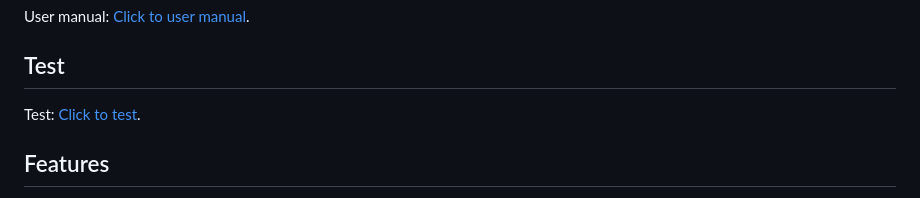
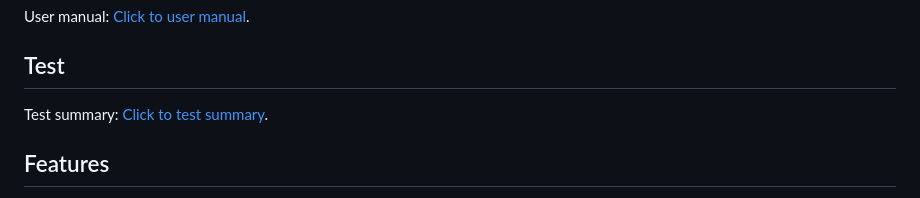
Before and after one commit to lwowlwowl/Personal-AI-Wardrobe-Assistant, a Markdown page: src/README.md, the part around the change. GitHub-like rendering.

Commit message:
feat: update README.md

```diff
--- a/src/README.md
+++ b/src/README.md
@@ -243,7 +243,7 @@ User manual: [Click to user manual](./docs/User%20Guide/user_manual.md).
 
 ## Test
 
-Test: [Click to test](./docs/Test%20Summary/Summary_of_Quality_Assurance.md).
+Test summary: [Click to test summary](./docs/Test%20Summary/Summary_of_Quality_Assurance.md).
 
 ## Features
 
```
Also changed, not shown: README11.md (deleted, +0 -49 lines).
